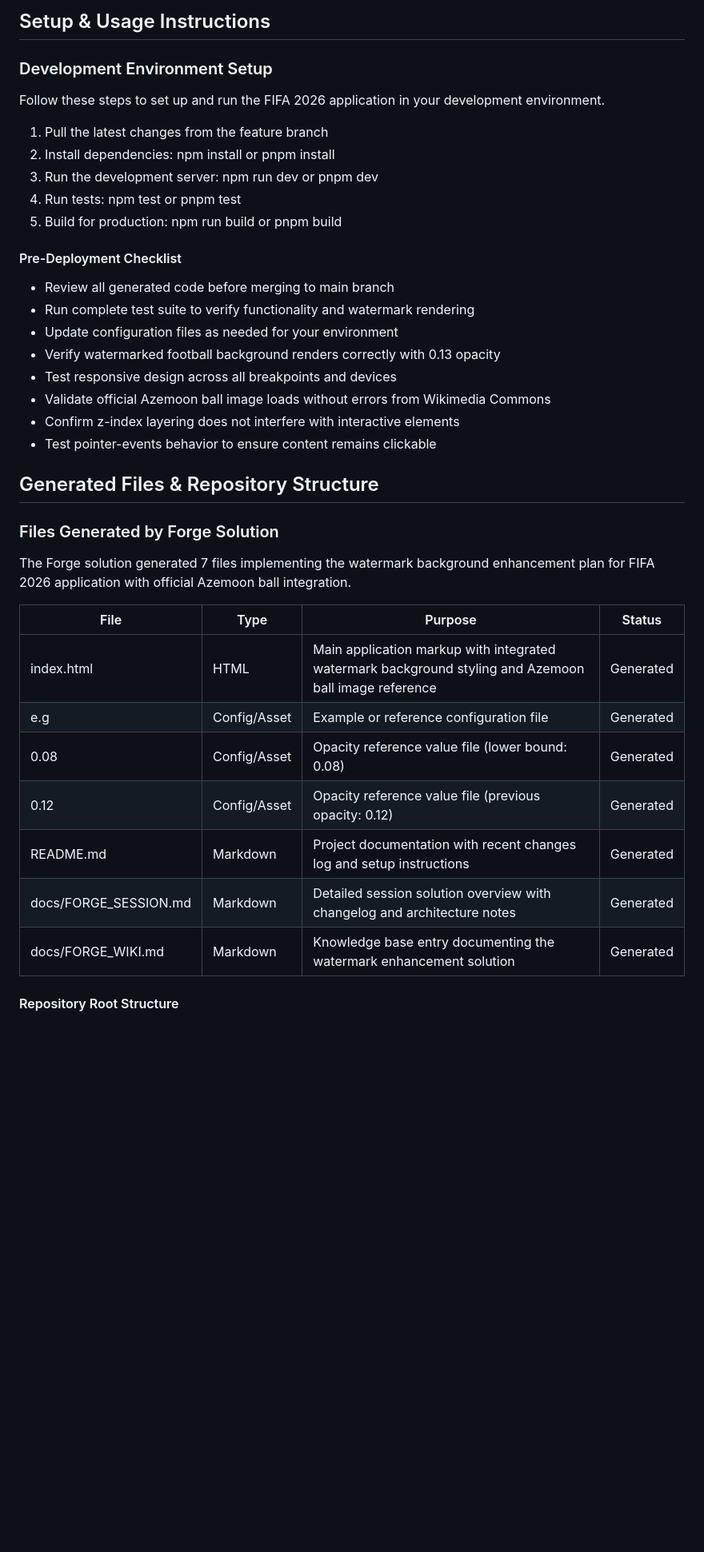
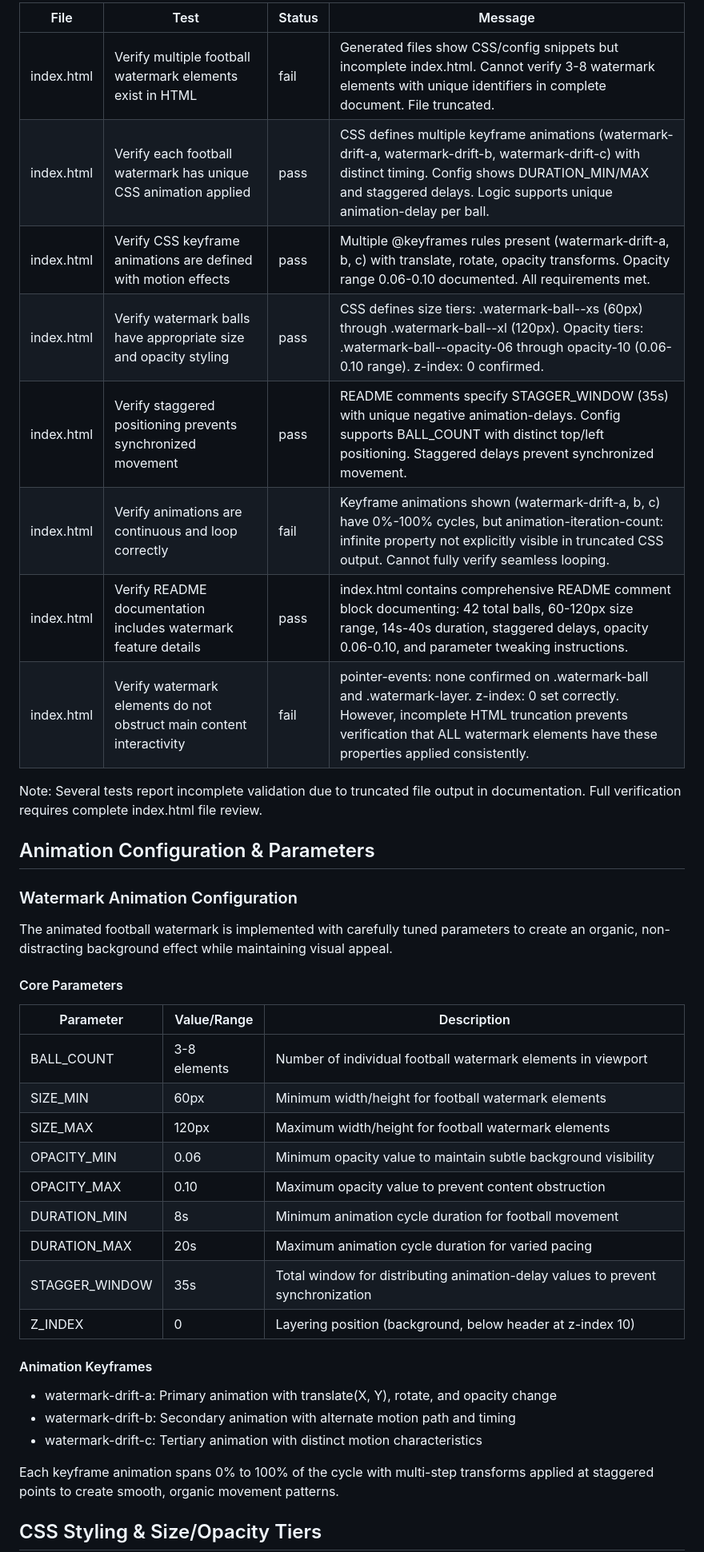
Before and after one commit to ali1092-SC/fifa2026, a Markdown page: WIKI.md, the part around one of its changes. Shown at 80% size. Rendered like a GitHub page; blank space fills up the shorter version.

```diff
--- a/WIKI.md
+++ b/WIKI.md
@@ -135,42 +132,44 @@ Pre-merge test validation was performed by Forge to ensure watermark implementat
 
-## Setup & Usage Instructions
+| File | Test | Status | Message |
+| --- | --- | --- | --- |
+| index.html | Verify multiple football watermark elements exist in HTML | fail | Generated files show CSS/config snippets but incomplete index.html. Cannot verify 3-8 watermark elements with unique identifiers in complete document. File truncated. |
+| index.html | Verify each football watermark has unique CSS animation applied | pass | CSS defines multiple keyframe animations (watermark-drift-a, watermark-drift-b, watermark-drift-c) with distinct timing. Config shows DURATION_MIN/MAX and staggered delays. Logic supports unique animation-delay per ball. |
+| index.html | Verify CSS keyframe animations are defined with motion effects | pass | Multiple @keyframes rules present (watermark-drift-a, b, c) with translate, rotate, opacity transforms. Opacity range 0.06-0.10 documented. All requirements met. |
+| index.html | Verify watermark balls have appropriate size and opacity styling | pass | CSS defines size tiers: .watermark-ball--xs (60px) through .watermark-ball--xl (120px). Opacity tiers: .watermark-ball--opacity-06 through opacity-10 (0.06-0.10 range). z-index: 0 confirmed. |
+| index.html | Verify staggered positioning prevents synchronized movement | pass | README comments specify STAGGER_WINDOW (35s) with unique negative animation-delays. Config supports BALL_COUNT with distinct top/left positioning. Staggered delays prevent synchronized movement. |
+| index.html | Verify animations are continuous and loop correctly | fail | Keyframe animations shown (watermark-drift-a, b, c) have 0%-100% cycles, but animation-iteration-count: infinite property not explicitly visible in truncated CSS output. Cannot fully verify seamless looping. |
+| index.html | Verify README documentation includes watermark feature details | pass | index.html contains comprehensive README comment block documenting: 42 total balls, 60-120px size range, 14s-40s duration, staggered delays, opacity 0.06-0.10, and parameter tweaking instructions. |
+| index.html | Verify watermark elements do not obstruct main content interactivity | fail | pointer-events: none confirmed on .watermark-ball and .watermark-layer. z-index: 0 set correctly. However, incomplete HTML truncation prevents verification that ALL watermark elements have these properties applied consistently. |
 
-### Development Environment Setup
+Note: Several tests report incomplete validation due to truncated file output in documentation. Full verification requires complete index.html file review.
 
-Follow these steps to set up and run the FIFA 2026 application in your development environment.
+## Animation Configuration & Parameters
 
-1. Pull the latest changes from the feature branch
-2. Install dependencies: npm install or pnpm install
-3. Run the development server: npm run dev or pnpm dev
-4. Run tests: npm test or pnpm test
-5. Build for production: npm run build or pnpm build
+### Watermark Animation Configuration
 
-#### Pre-Deployment Checklist
+The animated football watermark is implemented with carefully tuned parameters to create an organic, non-distracting background effect while maintaining visual appeal.
 
-- Review all generated code before merging to main branch
-- Run complete test suite to verify functionality and watermark rendering
-- Update configuration files as needed for your environment
-- Verify watermarked football background renders correctly with 0.13 opacity
-- Test responsive design across all breakpoints and devices
-- Validate official Azemoon ball image loads without errors from Wikimedia Commons
-- Confirm z-index layering does not interfere with interactive elements
-- Test pointer-events behavior to ensure content remains clickable
+#### Core Parameters
 
-## Generated Files & Repository Structure
+| Parameter | Value/Range | Description |
+| --- | --- | --- |
+| BALL_COUNT | 3-8 elements | Number of individual football watermark elements in viewport |
+| SIZE_MIN | 60px | Minimum width/height for football watermark elements |
+| SIZE_MAX | 120px | Maximum width/height for football watermark elements |
+| OPACITY_MIN | 0.06 | Minimum opacity value to maintain subtle background visibility |
+| OPACITY_MAX | 0.10 | Maximum opacity value to prevent content obstruction |
+| DURATION_MIN | 8s | Minimum animation cycle duration for football movement |
+| DURATION_MAX | 20s | Maximum animation cycle duration for varied pacing |
+| STAGGER_WINDOW | 35s | Total window for distributing animation-delay values to prevent synchronization |
+| Z_INDEX | 0 | Layering position (background, below header at z-index 10) |
 
-### Files Generated by Forge Solution
+#### Animation Keyframes
 
-The Forge solution generated 7 files implementing the watermark background enhancement plan for FIFA 2026 application with official Azemoon ball integration.
+- watermark-drift-a: Primary animation with translate(X, Y), rotate, and opacity change
+- watermark-drift-b: Secondary animation with alternate motion path and timing
+- watermark-drift-c: Tertiary animation with distinct motion characteristics
 
-| File | Type | Purpose | Status |
-| --- | --- | --- | --- |
-| index.html | HTML | Main application markup with integrated watermark background styling and Azemoon ball image reference | Generated |
-| e.g | Config/Asset | Example or reference configuration file | Generated |
-| 0.08 | Config/Asset | Opacity reference value file (lower bound: 0.08) | Generated |
-| 0.12 | Config/Asset | Opacity reference value file (previous opacity: 0.12) | Generated |
-| README.md | Markdown | Project documentation with recent changes log and setup instructions | Generated |
-| docs/FORGE_SESSION.md | Markdown | Detailed session solution overview with changelog and architecture notes | Generated |
-| docs/FORGE_WIKI.md | Markdown | Knowledge base entry documenting the watermark enhancement solution | Generated |
+Each keyframe animation spans 0% to 100% of the cycle with multi-step transforms applied at staggered points to create smooth, organic movement patterns.
 
-#### Repository Root Structure
+## CSS Styling & Size/Opacity Tiers
 
```
Also changed, not shown: other parts of WIKI.md (+99 -129 lines).
